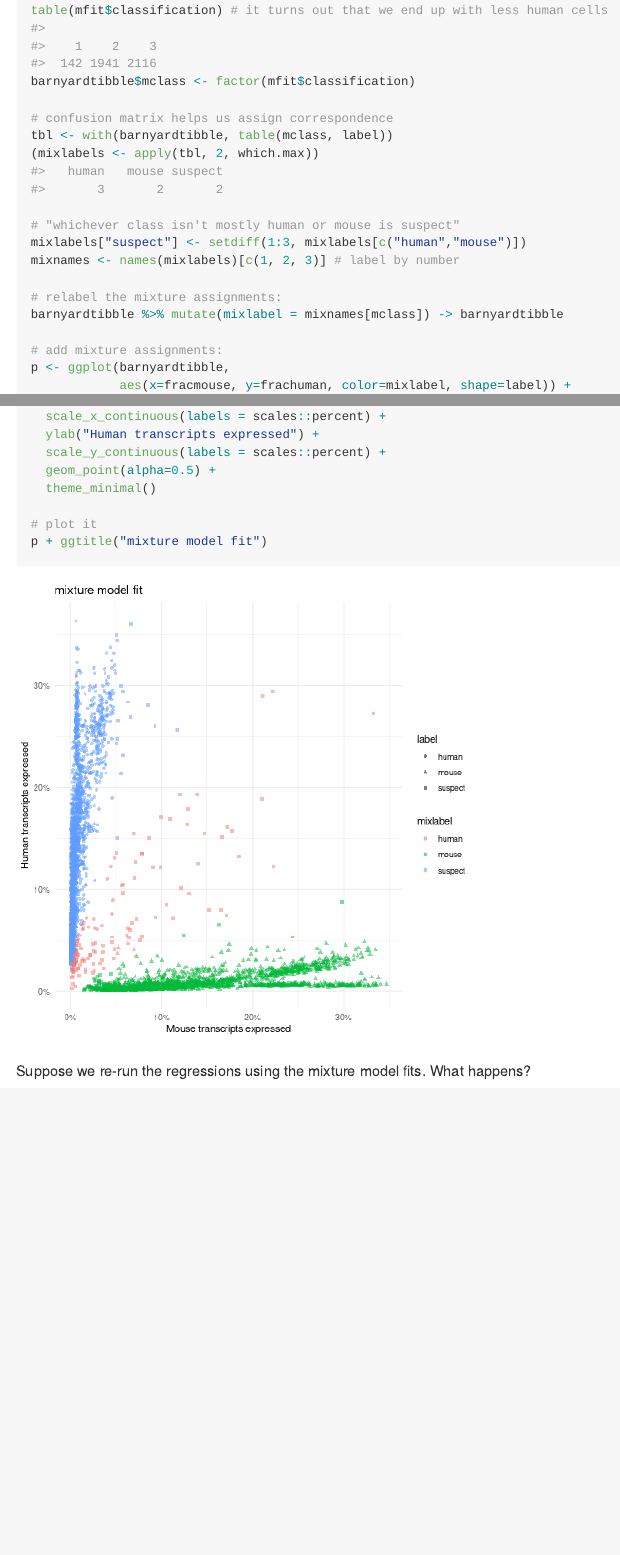
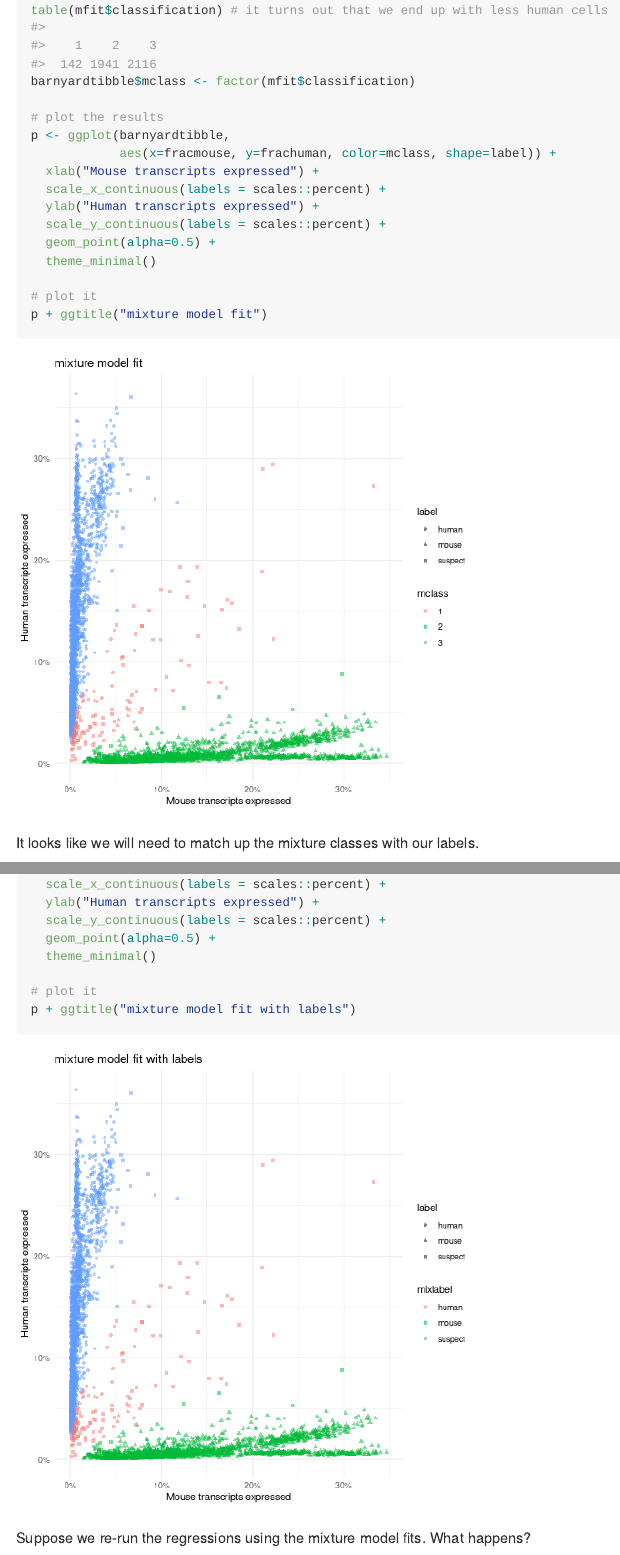
Before and after one commit to VanAndelInstitute/ExpDesign2021, an R Markdown document (vignettes/project2_chunks/project2_tim.Rmd): the page in a window 1100 px wide, from 15940 px down before the commit and from 16310 px down after it, so that both start at the same text, and a second part further down, joined at a grey line. The pictures show the output file vignettes/project2_chunks/project2_tim.md that the author committed with the source, drawn offline in the style of GitHub; folded parts are opened.

Commit message:
rerun mixture labeling from scratch...

````diff
--- a/vignettes/project2_chunks/project2_tim.Rmd
+++ b/vignettes/project2_chunks/project2_tim.Rmd
@@ -461,3 +462,19 @@ mfit <- Mclust(logit(barnyardtibble[, c("fracmouse","frachuman")]),
 table(mfit$classification) # it turns out that we end up with less human cells
 barnyardtibble$mclass <- factor(mfit$classification)
 
+# plot the results
+p <- ggplot(barnyardtibble,
+            aes(x=fracmouse, y=frachuman, color=mclass, shape=label)) +
+  xlab("Mouse transcripts expressed") +
+  scale_x_continuous(labels = scales::percent) +
+  ylab("Human transcripts expressed") +
+  scale_y_continuous(labels = scales::percent) +
+  geom_point(alpha=0.5) +
+  theme_minimal()
+
+# plot it
+p + ggtitle("mixture model fit")
+
+```
+
+It looks like we will need to match up the mixture classes with our labels.
@@ -472,4 +492,3 @@ mixnames <- names(mixlabels)[c(1, 2, 3)] # label by number
 # relabel the mixture assignments:
 barnyardtibble %>% mutate(mixlabel = mixnames[mclass]) -> barnyardtibble
 
-# add mixture assignments:
@@ -483,7 +506,7 @@ p <- ggplot(barnyardtibble,
   theme_minimal()
 
 # plot it
-p + ggtitle("mixture model fit")
+p + ggtitle("mixture model fit with labels")
 
 ```
 
````
Also changed, not shown: vignettes/project2_chunks/project2_tim.R (+22 -2 lines), vignettes/project2_chunks/figure/mixlabels-1.png (added), vignettes/project2_chunks/figure/mixtureModel-1.png, vignettes/project2_chunks/project2_tim.md, vignettes/project2_chunks/project2_tim.Rmd (8 more changed lines).
